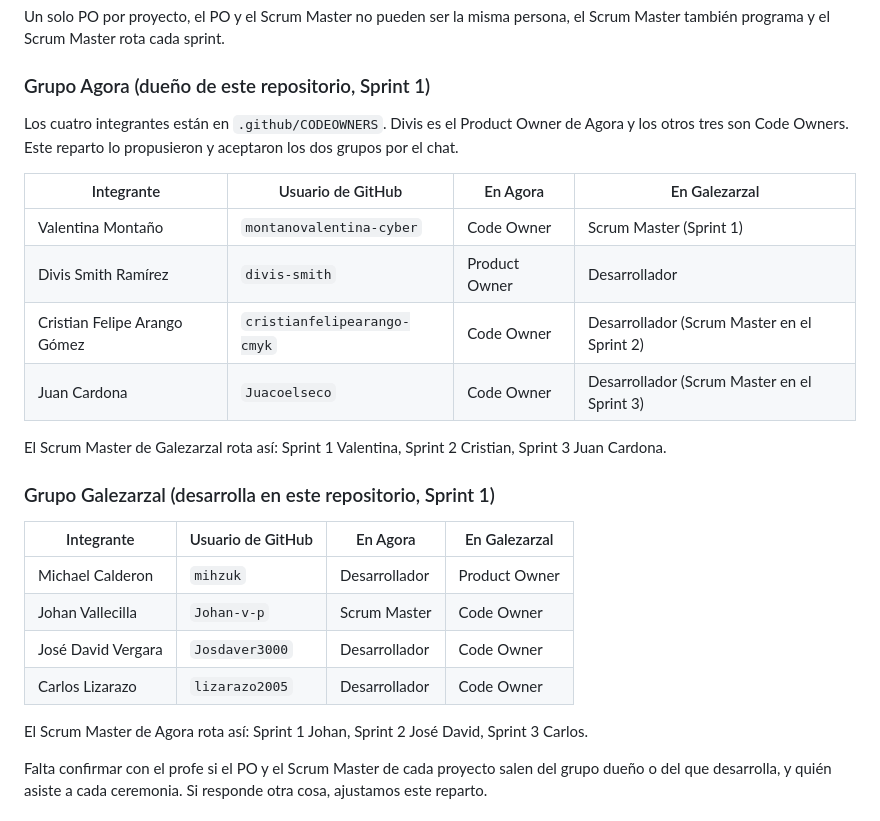
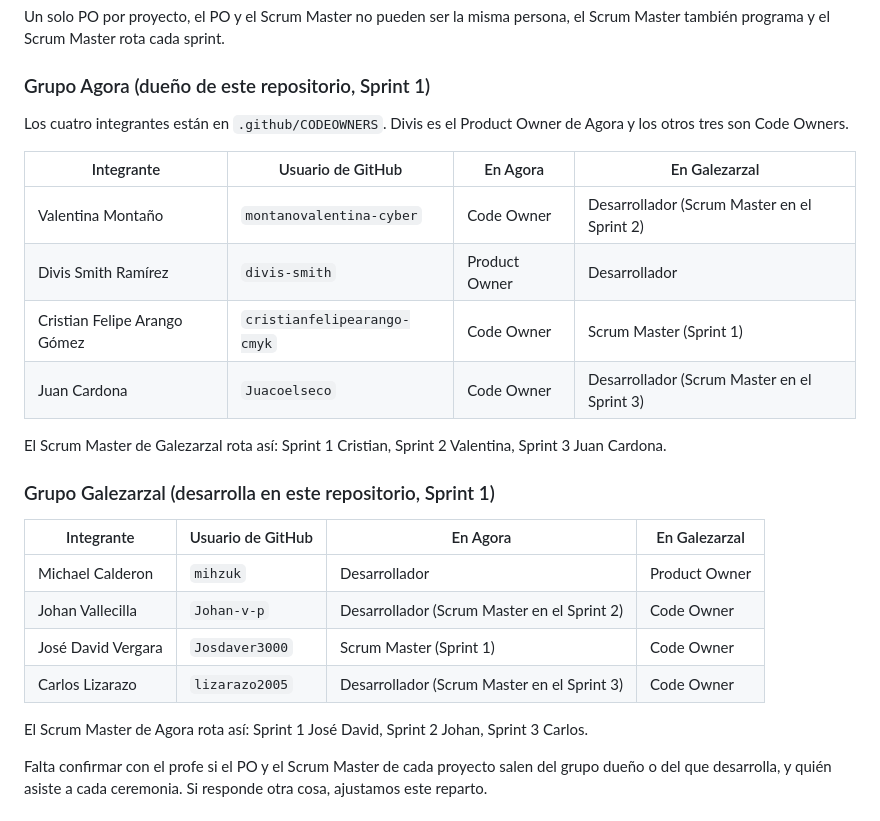
Before and after one commit to divis-smith/AGORA, a Markdown page: docs/scrum.md, the part around the change. Rendered like a GitHub page.

Commit message:
Cambiar los Scrum Master del Sprint 1

```diff
--- a/docs/scrum.md
+++ b/docs/scrum.md
@@ -33,27 +33,27 @@ Un solo PO por proyecto, el PO y el Scrum Master no pueden ser la misma persona,
 
 ### Grupo Agora (dueño de este repositorio, Sprint 1)
 
-Los cuatro integrantes están en `.github/CODEOWNERS`. Divis es el Product Owner de Agora y los otros tres son Code Owners. Este reparto lo propusieron y aceptaron los dos grupos por el chat.
+Los cuatro integrantes están en `.github/CODEOWNERS`. Divis es el Product Owner de Agora y los otros tres son Code Owners.
 
 | Integrante | Usuario de GitHub | En Agora | En Galezarzal |
 |---|---|---|---|
-| Valentina Montaño | `montanovalentina-cyber` | Code Owner | Scrum Master (Sprint 1) |
+| Valentina Montaño | `montanovalentina-cyber` | Code Owner | Desarrollador (Scrum Master en el Sprint 2) |
 | Divis Smith Ramírez | `divis-smith` | Product Owner | Desarrollador |
-| Cristian Felipe Arango Gómez | `cristianfelipearango-cmyk` | Code Owner | Desarrollador (Scrum Master en el Sprint 2) |
+| Cristian Felipe Arango Gómez | `cristianfelipearango-cmyk` | Code Owner | Scrum Master (Sprint 1) |
 | Juan Cardona | `Juacoelseco` | Code Owner | Desarrollador (Scrum Master en el Sprint 3) |
 
-El Scrum Master de Galezarzal rota así: Sprint 1 Valentina, Sprint 2 Cristian, Sprint 3 Juan Cardona.
+El Scrum Master de Galezarzal rota así: Sprint 1 Cristian, Sprint 2 Valentina, Sprint 3 Juan Cardona.
 
 ### Grupo Galezarzal (desarrolla en este repositorio, Sprint 1)
 
 | Integrante | Usuario de GitHub | En Agora | En Galezarzal |
 |---|---|---|---|
 | Michael Calderon | `mihzuk` | Desarrollador | Product Owner |
-| Johan Vallecilla | `Johan-v-p` | Scrum Master | Code Owner |
-| José David Vergara | `Josdaver3000` | Desarrollador | Code Owner |
-| Carlos Lizarazo | `lizarazo2005` | Desarrollador | Code Owner |
+| Johan Vallecilla | `Johan-v-p` | Desarrollador (Scrum Master en el Sprint 2) | Code Owner |
+| José David Vergara | `Josdaver3000` | Scrum Master (Sprint 1) | Code Owner |
+| Carlos Lizarazo | `lizarazo2005` | Desarrollador (Scrum Master en el Sprint 3) | Code Owner |
 
-El Scrum Master de Agora rota así: Sprint 1 Johan, Sprint 2 José David, Sprint 3 Carlos.
+El Scrum Master de Agora rota así: Sprint 1 José David, Sprint 2 Johan, Sprint 3 Carlos.
 
 Falta confirmar con el profe si el PO y el Scrum Master de cada proyecto salen del grupo dueño o del que desarrolla, y quién asiste a cada ceremonia. Si responde otra cosa, ajustamos este reparto.
 
```
